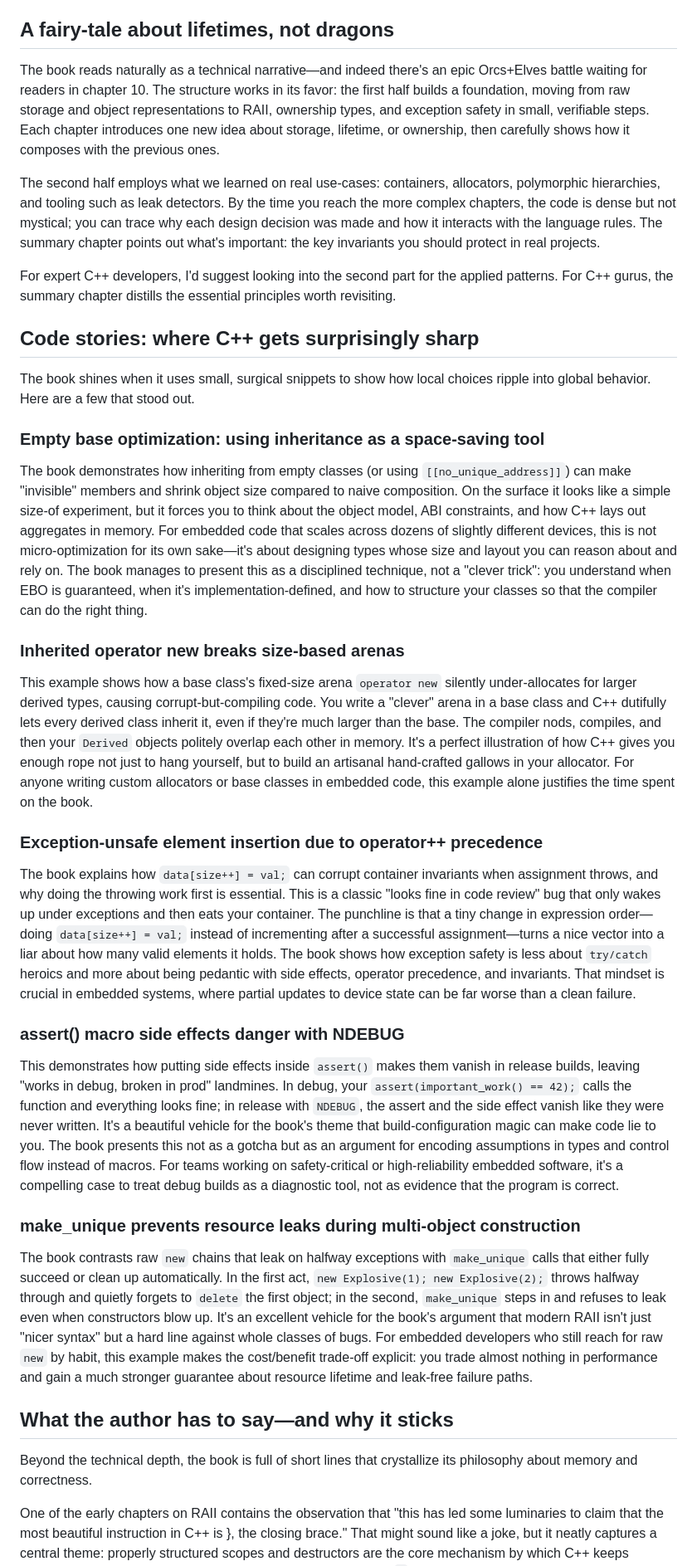
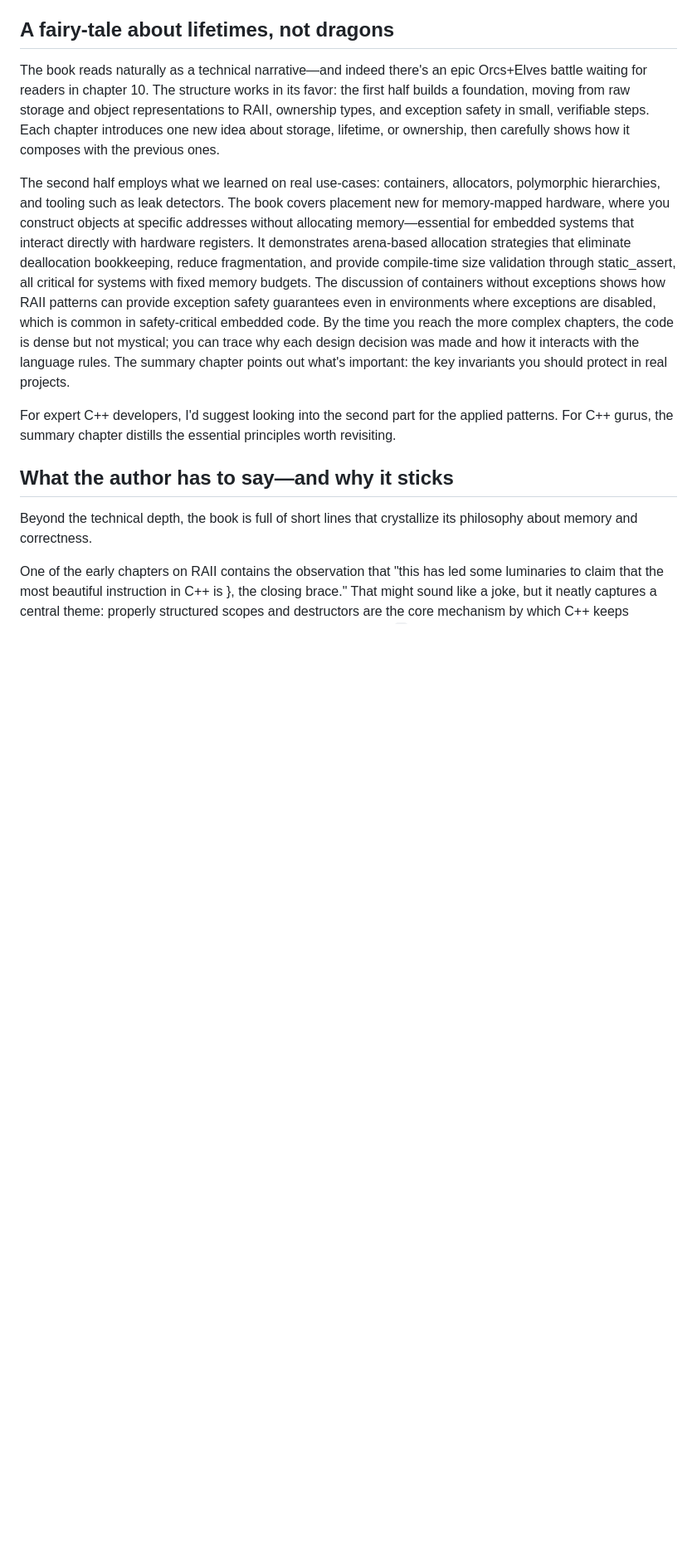
Before and after one commit to david-cermak/mind-lab, a Markdown page: posts/cpp-book-review/book-review.md, the part around one of its changes. Shown at 83% size. Rendered like a GitHub page; blank space fills up the shorter version.

Commit message:
fix(review): Make code stories shorter

```diff
--- a/posts/cpp-book-review/book-review.md
+++ b/posts/cpp-book-review/book-review.md
@@ -10,33 +10,9 @@ The book delivers one of the clearest, most systematic treatments of C++'s memor
 
 The book reads naturally as a technical narrative—and indeed there's an epic Orcs+Elves battle waiting for readers in chapter 10. The structure works in its favor: the first half builds a foundation, moving from raw storage and object representations to RAII, ownership types, and exception safety in small, verifiable steps. Each chapter introduces one new idea about storage, lifetime, or ownership, then carefully shows how it composes with the previous ones.
 
-The second half employs what we learned on real use-cases: containers, allocators, polymorphic hierarchies, and tooling such as leak detectors. By the time you reach the more complex chapters, the code is dense but not mystical; you can trace why each design decision was made and how it interacts with the language rules. The summary chapter points out what's important: the key invariants you should protect in real projects.
+The second half employs what we learned on real use-cases: containers, allocators, polymorphic hierarchies, and tooling such as leak detectors. The book covers placement new for memory-mapped hardware, where you construct objects at specific addresses without allocating memory—essential for embedded systems that interact directly with hardware registers. It demonstrates arena-based allocation strategies that eliminate deallocation bookkeeping, reduce fragmentation, and provide compile-time size validation through static_assert, all critical for systems with fixed memory budgets. The discussion of containers without exceptions shows how RAII patterns can provide exception safety guarantees even in environments where exceptions are disabled, which is common in safety-critical embedded code. By the time you reach the more complex chapters, the code is dense but not mystical; you can trace why each design decision was made and how it interacts with the language rules. The summary chapter points out what's important: the key invariants you should protect in real projects.
 
 For expert C++ developers, I'd suggest looking into the second part for the applied patterns. For C++ gurus, the summary chapter distills the essential principles worth revisiting.
-
-## Code stories: where C++ gets surprisingly sharp
-
-The book shines when it uses small, surgical snippets to show how local choices ripple into global behavior. Here are a few that stood out.
-
-### Empty base optimization: using inheritance as a space-saving tool
-
-The book demonstrates how inheriting from empty classes (or using `[[no_unique_address]]`) can make "invisible" members and shrink object size compared to naive composition. On the surface it looks like a simple size-of experiment, but it forces you to think about the object model, ABI constraints, and how C++ lays out aggregates in memory. For embedded code that scales across dozens of slightly different devices, this is not micro-optimization for its own sake—it's about designing types whose size and layout you can reason about and rely on. The book manages to present this as a disciplined technique, not a "clever trick": you understand when EBO is guaranteed, when it's implementation-defined, and how to structure your classes so that the compiler can do the right thing.
-
-### Inherited operator new breaks size-based arenas
-
-This example shows how a base class's fixed-size arena `operator new` silently under-allocates for larger derived types, causing corrupt-but-compiling code. You write a "clever" arena in a base class and C++ dutifully lets every derived class inherit it, even if they're much larger than the base. The compiler nods, compiles, and then your `Derived` objects politely overlap each other in memory. It's a perfect illustration of how C++ gives you enough rope not just to hang yourself, but to build an artisanal hand-crafted gallows in your allocator. For anyone writing custom allocators or base classes in embedded code, this example alone justifies the time spent on the book.
-
-### Exception-unsafe element insertion due to operator++ precedence
-
-The book explains how `data[size++] = val;` can corrupt container invariants when assignment throws, and why doing the throwing work first is essential. This is a classic "looks fine in code review" bug that only wakes up under exceptions and then eats your container. The punchline is that a tiny change in expression order—doing `data[size++] = val;` instead of incrementing after a successful assignment—turns a nice vector into a liar about how many valid elements it holds. The book shows how exception safety is less about `try/catch` heroics and more about being pedantic with side effects, operator precedence, and invariants. That mindset is crucial in embedded systems, where partial updates to device state can be far worse than a clean failure.
-
-### assert() macro side effects danger with NDEBUG
-
-This demonstrates how putting side effects inside `assert()` makes them vanish in release builds, leaving "works in debug, broken in prod" landmines. In debug, your `assert(important_work() == 42);` calls the function and everything looks fine; in release with `NDEBUG`, the assert and the side effect vanish like they were never written. It's a beautiful vehicle for the book's theme that build-configuration magic can make code lie to you. The book presents this not as a gotcha but as an argument for encoding assumptions in types and control flow instead of macros. For teams working on safety-critical or high-reliability embedded software, it's a compelling case to treat debug builds as a diagnostic tool, not as evidence that the program is correct.
-
-### make_unique prevents resource leaks during multi-object construction
-
-The book contrasts raw `new` chains that leak on halfway exceptions with `make_unique` calls that either fully succeed or clean up automatically. In the first act, `new Explosive(1); new Explosive(2);` throws halfway through and quietly forgets to `delete` the first object; in the second, `make_unique` steps in and refuses to leak even when constructors blow up. It's an excellent vehicle for the book's argument that modern RAII isn't just "nicer syntax" but a hard line against whole classes of bugs. For embedded developers who still reach for raw `new` by habit, this example makes the cost/benefit trade-off explicit: you trade almost nothing in performance and gain a much stronger guarantee about resource lifetime and leak-free failure paths.
 
 ## What the author has to say—and why it sticks
 
```
Also changed, not shown: other parts of posts/cpp-book-review/book-review.md (+16 -0 lines).
